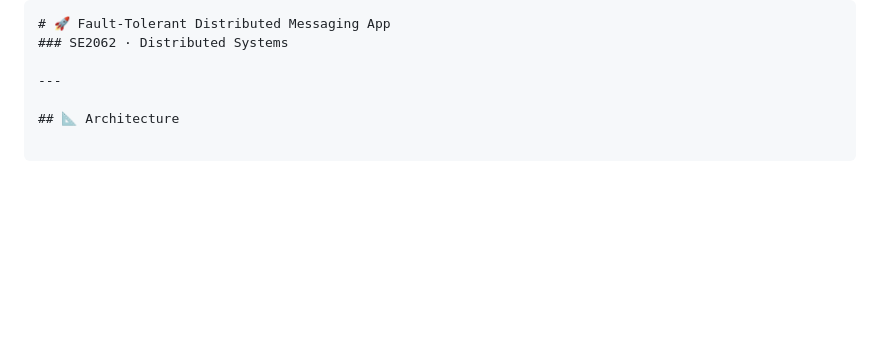
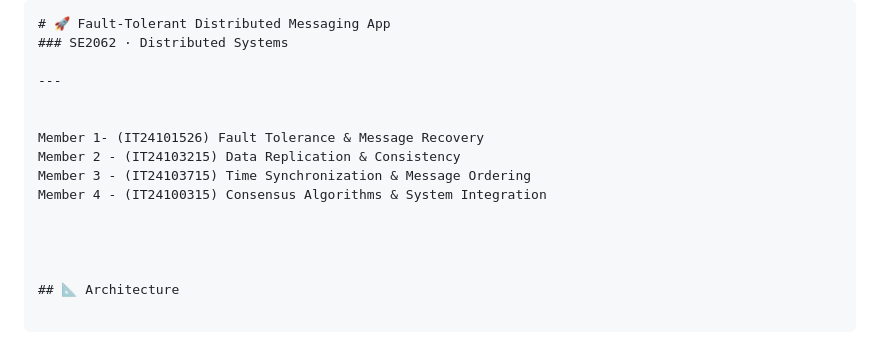
Before and after one commit to Esanduinduwara/Fault-Tolerant-Distributed-Messaging-System, a Markdown page: README.md, the part around the change. Rendered like a GitHub page; blank space fills up the shorter version.

```diff
--- a/README.md
+++ b/README.md
@@ -7,6 +7,15 @@
 ### SE2062 · Distributed Systems
 
 ---
+
+
+Member 1- (IT24101526) Fault Tolerance & Message Recovery
+Member 2 - (IT24103215) Data Replication & Consistency
+Member 3 - (IT24103715) Time Synchronization & Message Ordering
+Member 4 - (IT24100315) Consensus Algorithms & System Integration
+
+
+
 
 ## 📐 Architecture
 
```
